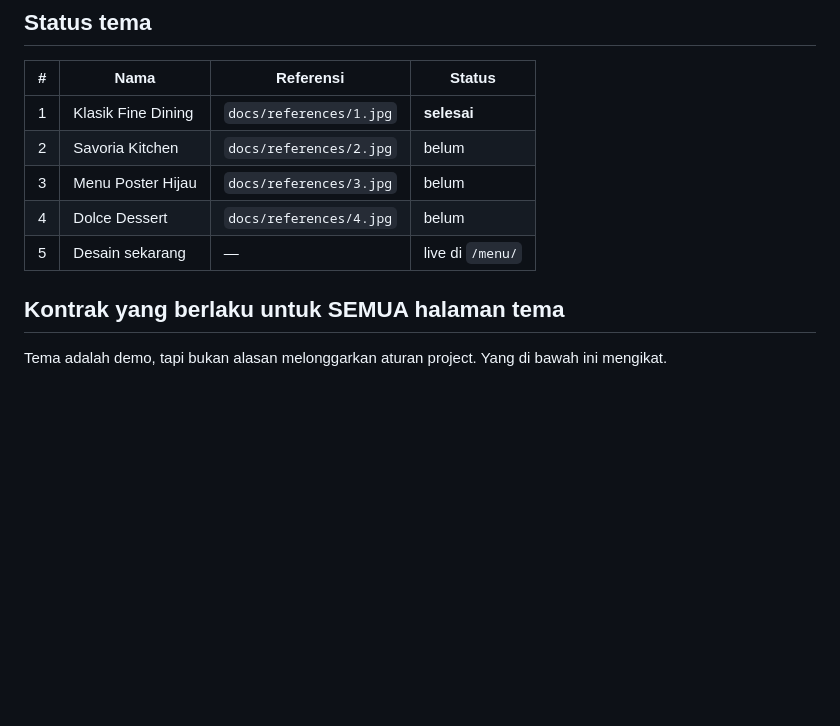
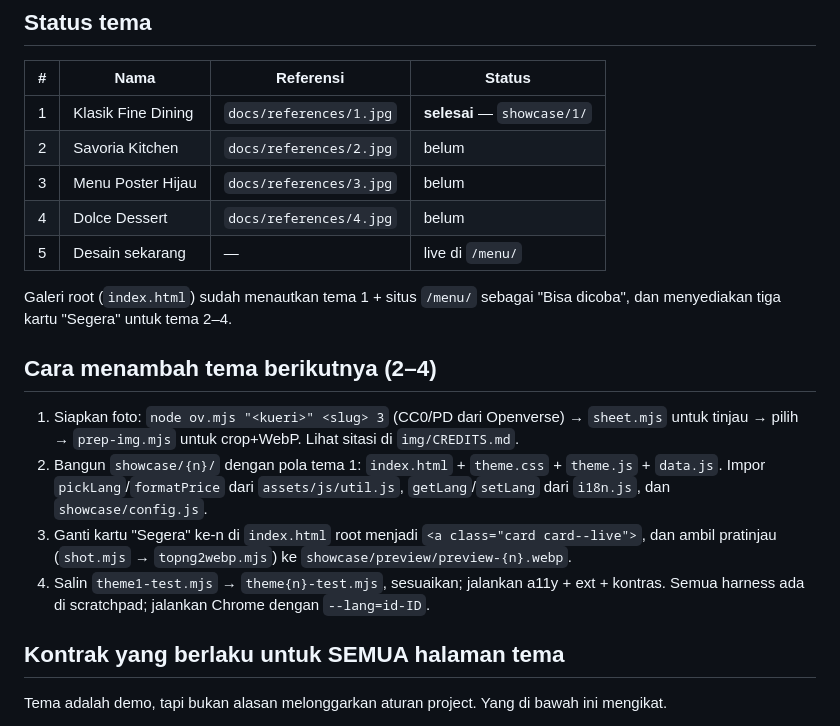
Before and after one commit to JustStartedHere/cafe, a Markdown page: SHOWCASE_PLAN.md, the part around the change. Rendered like a GitHub page; blank space fills up the shorter version.

Commit message:
Showcase: perbarui status di CLAUDE.md + SHOWCASE_PLAN.md (tema 1 & galeri selesai)

```diff
--- a/SHOWCASE_PLAN.md
+++ b/SHOWCASE_PLAN.md
@@ -19,11 +19,26 @@ mematikan QR yang sudah tercetak. Jangan pernah memindahkan `/menu/` lagi setela
 
 | # | Nama | Referensi | Status |
 |---|---|---|---|
-| 1 | Klasik Fine Dining | `docs/references/1.jpg` | **selesai** |
+| 1 | Klasik Fine Dining | `docs/references/1.jpg` | **selesai** — `showcase/1/` |
 | 2 | Savoria Kitchen | `docs/references/2.jpg` | belum |
 | 3 | Menu Poster Hijau | `docs/references/3.jpg` | belum |
 | 4 | Dolce Dessert | `docs/references/4.jpg` | belum |
 | 5 | Desain sekarang | — | live di `/menu/` |
+
+Galeri root (`index.html`) sudah menautkan tema 1 + situs `/menu/` sebagai "Bisa dicoba",
+dan menyediakan tiga kartu "Segera" untuk tema 2–4.
+
+## Cara menambah tema berikutnya (2–4)
+
+1. Siapkan foto: `node ov.mjs "<kueri>" <slug> 3` (CC0/PD dari Openverse) → `sheet.mjs` untuk
+   tinjau → pilih → `prep-img.mjs` untuk crop+WebP. Lihat sitasi di `img/CREDITS.md`.
+2. Bangun `showcase/{n}/` dengan pola tema 1: `index.html` + `theme.css` + `theme.js` + `data.js`.
+   Impor `pickLang`/`formatPrice` dari `assets/js/util.js`, `getLang`/`setLang` dari `i18n.js`,
+   dan `showcase/config.js`.
+3. Ganti kartu "Segera" ke-n di `index.html` root menjadi `<a class="card card--live">`, dan
+   ambil pratinjau (`shot.mjs` → `topng2webp.mjs`) ke `showcase/preview/preview-{n}.webp`.
+4. Salin `theme1-test.mjs` → `theme{n}-test.mjs`, sesuaikan; jalankan a11y + ext + kontras.
+   Semua harness ada di scratchpad; jalankan Chrome dengan `--lang=id-ID`.
 
 ## Kontrak yang berlaku untuk SEMUA halaman tema
 
```
Also changed, not shown: CLAUDE.md (+4 -5 lines).
